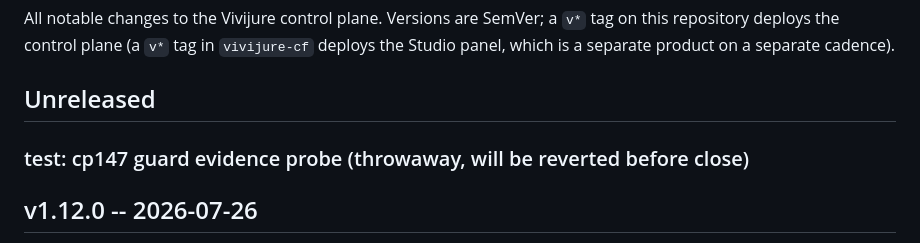
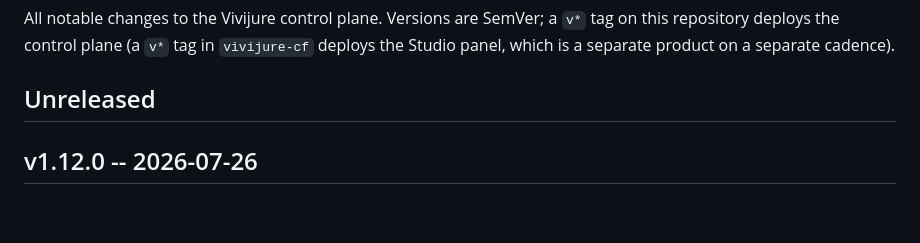
Before and after one commit to skyphusion-labs/vivijure-control-plane, a Markdown page: CHANGELOG.md, the part around the change. GitHub-like rendering; blank space fills up the shorter version.

Commit message:
Revert "test: add CHANGELOG entry to flip cp#147 guard green (throwaway)"
This reverts commit 522dcd058b4be513c35208afa68705cb150576f0.

```diff
--- a/CHANGELOG.md
+++ b/CHANGELOG.md
@@ -5,8 +5,6 @@ repository deploys the control plane (a `v*` tag in `vivijure-cf` deploys the St
 is a separate product on a separate cadence).
 
 ## Unreleased
-
-### test: cp147 guard evidence probe (throwaway, will be reverted before close)
 
 ## v1.12.0 -- 2026-07-26
 
```
